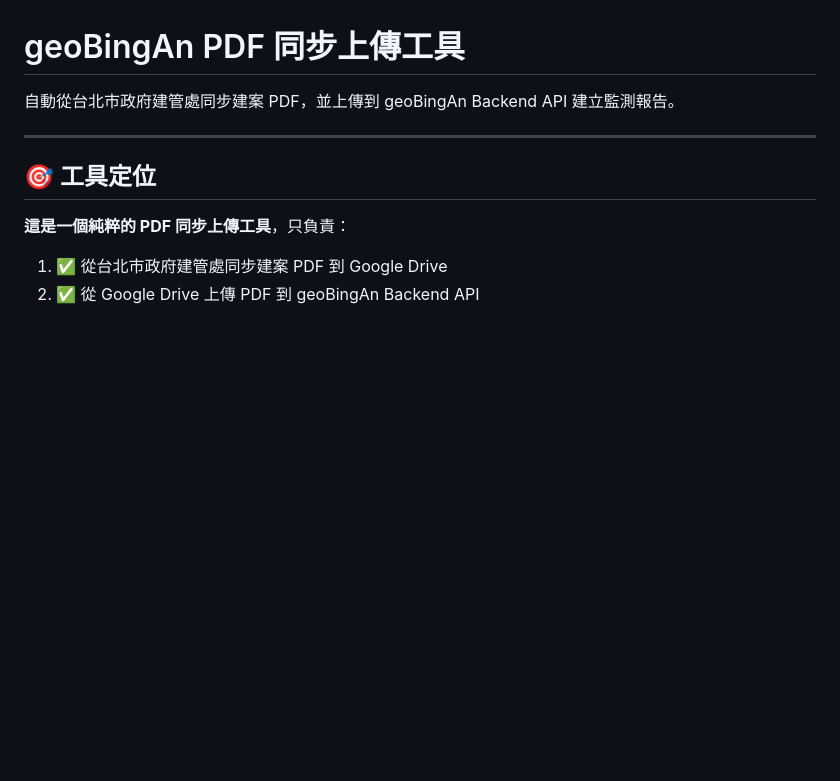
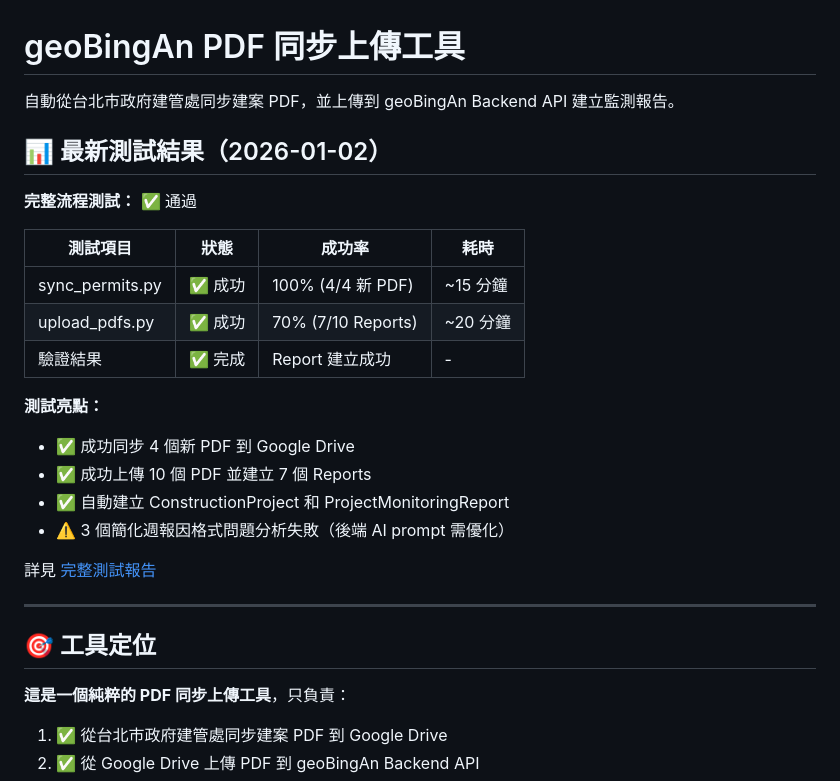
Before and after one commit to GeoThings/geoBingAn-pdf-sync-tool, a Markdown page: README.md, the part around the change. Drawn GitHub-style; blank space fills up the shorter version.

```diff
--- a/README.md
+++ b/README.md
@@ -1,6 +1,24 @@
 # geoBingAn PDF 同步上傳工具
 
 自動從台北市政府建管處同步建案 PDF，並上傳到 geoBingAn Backend API 建立監測報告。
+
+## 📊 最新測試結果（2026-01-02）
+
+**完整流程測試：** ✅ 通過
+
+| 測試項目 | 狀態 | 成功率 | 耗時 |
+|---------|------|--------|------|
+| sync_permits.py | ✅ 成功 | 100% (4/4 新 PDF) | ~15 分鐘 |
+| upload_pdfs.py | ✅ 成功 | 70% (7/10 Reports) | ~20 分鐘 |
+| 驗證結果 | ✅ 完成 | Report 建立成功 | - |
+
+**測試亮點：**
+- ✅ 成功同步 4 個新 PDF 到 Google Drive
+- ✅ 成功上傳 10 個 PDF 並建立 7 個 Reports
+- ✅ 自動建立 ConstructionProject 和 ProjectMonitoringReport
+- ⚠️ 3 個簡化週報因格式問題分析失敗（後端 AI prompt 需優化）
+
+詳見 [完整測試報告](logs/test_report_20260102.md)
 
 ---
 
```
Also changed, not shown: logs/test_report_20260102.md (added, +249 -0 lines).
